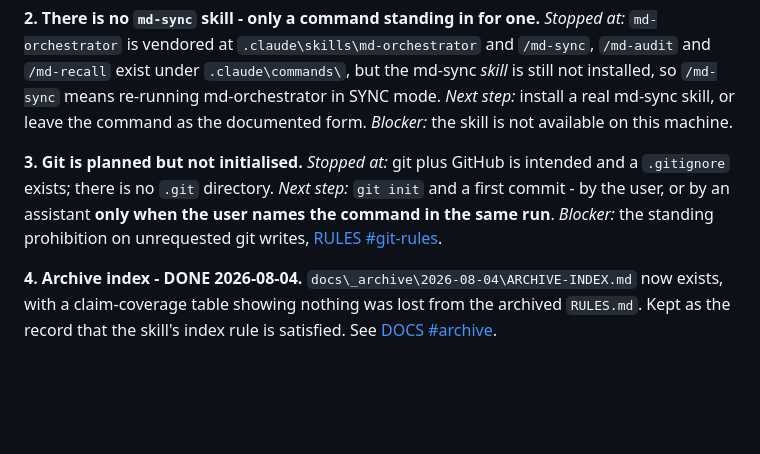
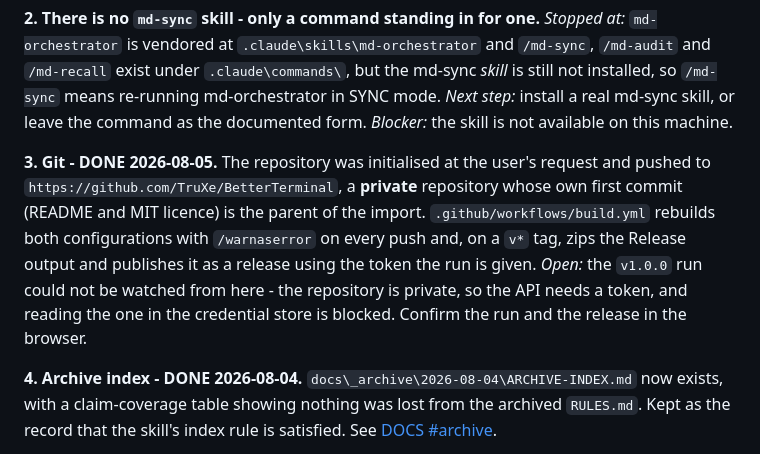
Before and after one commit to TruXe/BetterTerminal, a Markdown page: MEMORY.md, the part around the change. GitHub-like rendering; blank space fills up the shorter version.

```diff
--- a/MEMORY.md
+++ b/MEMORY.md
@@ -540,10 +540,13 @@ live console - `VtParser` and `CellGrid` are the candidates, pure state machines
 `/md-sync` means re-running md-orchestrator in SYNC mode. *Next step:* install a real md-sync skill,
 or leave the command as the documented form. *Blocker:* the skill is not available on this machine.
 
-**3. Git is planned but not initialised.** *Stopped at:* git plus GitHub is intended and a
-`.gitignore` exists; there is no `.git` directory. *Next step:* `git init` and a first commit - by
-the user, or by an assistant **only when the user names the command in the same run**. *Blocker:* the
-standing prohibition on unrequested git writes, [RULES #git-rules](RULES.md#git-rules).
+**3. Git - DONE 2026-08-05.** The repository was initialised at the user's request and pushed to
+`https://github.com/TruXe/BetterTerminal`, a **private** repository whose own first commit (README
+and MIT licence) is the parent of the import. `.github/workflows/build.yml` rebuilds both
+configurations with `/warnaserror` on every push and, on a `v*` tag, zips the Release output and
+publishes it as a release using the token the run is given. *Open:* the `v1.0.0` run could not be
+watched from here - the repository is private, so the API needs a token, and reading the one in the
+credential store is blocked. Confirm the run and the release in the browser.
 
 **4. Archive index - DONE 2026-08-04.** `docs\_archive\2026-08-04\ARCHIVE-INDEX.md` now exists, with
 a claim-coverage table showing nothing was lost from the archived `RULES.md`. Kept as the record that
```
Also changed, not shown: RULES.md (+4 -2 lines), WORKFLOWS.md (+21 -0 lines).
